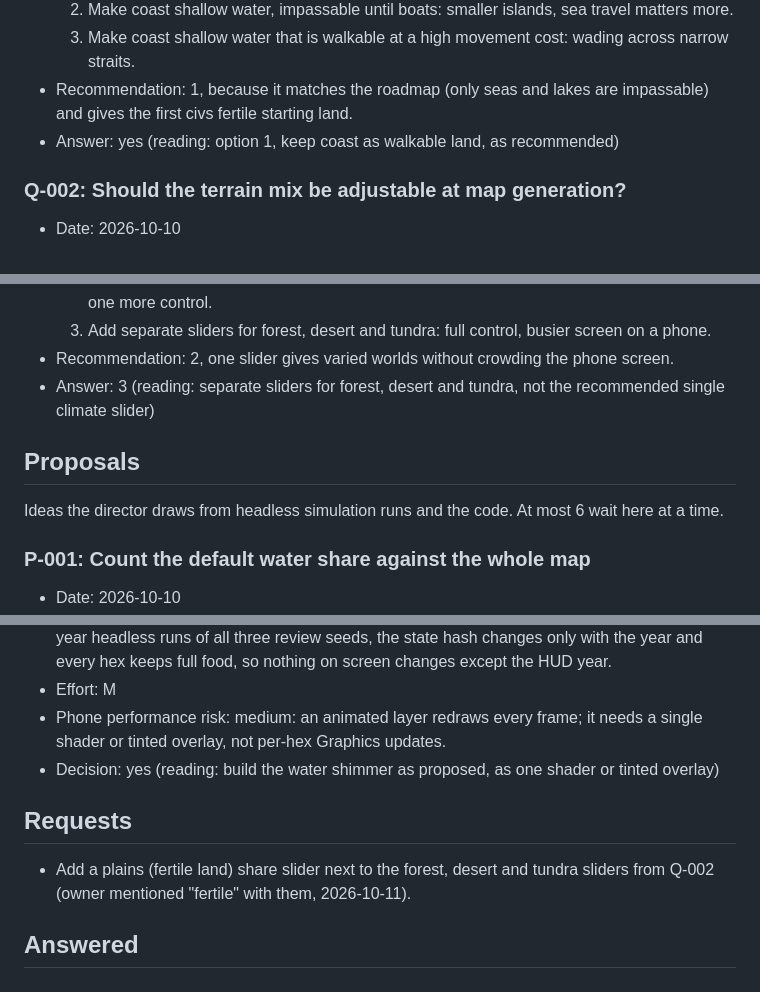
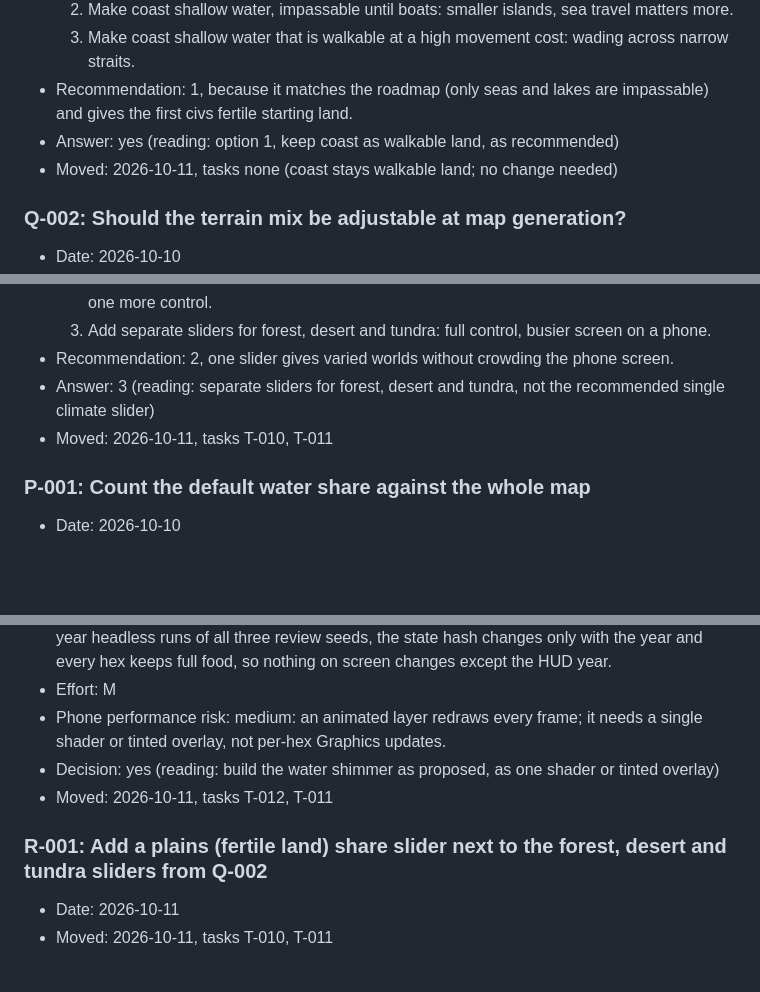
Before and after one commit to dvougs/Population-simulator, a Markdown page: project/QUESTIONS.md, 3 parts joined by grey strips. Drawn GitHub-style; blank space fills up the shorter version.

```diff
--- a/project/QUESTIONS.md
+++ b/project/QUESTIONS.md
@@ -13,6 +21,7 @@ How to use this file: answer a question by writing after its "Answer:" line (a n
   3. Make coast shallow water that is walkable at a high movement cost: wading across narrow straits.
 - Recommendation: 1, because it matches the roadmap (only seas and lakes are impassable) and gives the first civs fertile starting land.
 - Answer: yes (reading: option 1, keep coast as walkable land, as recommended)
+- Moved: 2026-10-11, tasks none (coast stays walkable land; no change needed)
 
 ### Q-002: Should the terrain mix be adjustable at map generation?
 - Date: 2026-10-10
@@ -23,10 +32,7 @@ How to use this file: answer a question by writing after its "Answer:" line (a n
   3. Add separate sliders for forest, desert and tundra: full control, busier screen on a phone.
 - Recommendation: 2, one slider gives varied worlds without crowding the phone screen.
 - Answer: 3 (reading: separate sliders for forest, desert and tundra, not the recommended single climate slider)
-
-## Proposals
-
-Ideas the director draws from headless simulation runs and the code. At most 6 wait here at a time.
+- Moved: 2026-10-11, tasks T-010, T-011
 
 ### P-001: Count the default water share against the whole map
 - Date: 2026-10-10
@@ -45,9 +52,8 @@ Ideas the director draws from headless simulation runs and the code. At most 6 w
 - Effort: M
 - Phone performance risk: medium: an animated layer redraws every frame; it needs a single shader or tinted overlay, not per-hex Graphics updates.
 - Decision: yes (reading: build the water shimmer as proposed, as one shader or tinted overlay)
+- Moved: 2026-10-11, tasks T-012, T-011
 
-## Requests
-
-- Add a plains (fertile land) share slider next to the forest, desert and tundra sliders from Q-002 (owner mentioned "fertile" with them, 2026-10-11).
-
-## Answered
+### R-001: Add a plains (fertile land) share slider next to the forest, desert and tundra sliders from Q-002
+- Date: 2026-10-11
+- Moved: 2026-10-11, tasks T-010, T-011
```
Also changed, not shown: other parts of project/QUESTIONS.md (+9 -0 lines), project/TASKS.md (+18 -10 lines).
